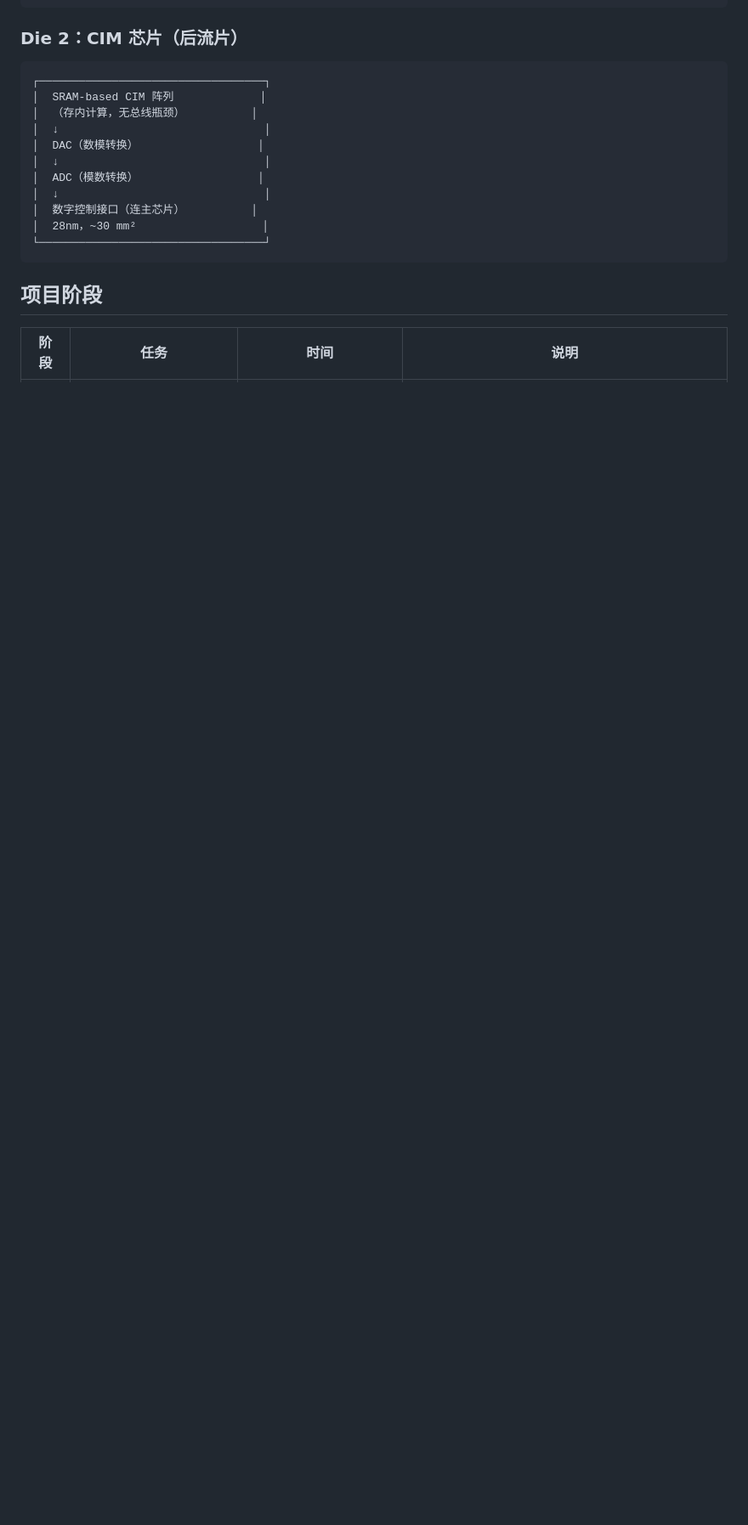
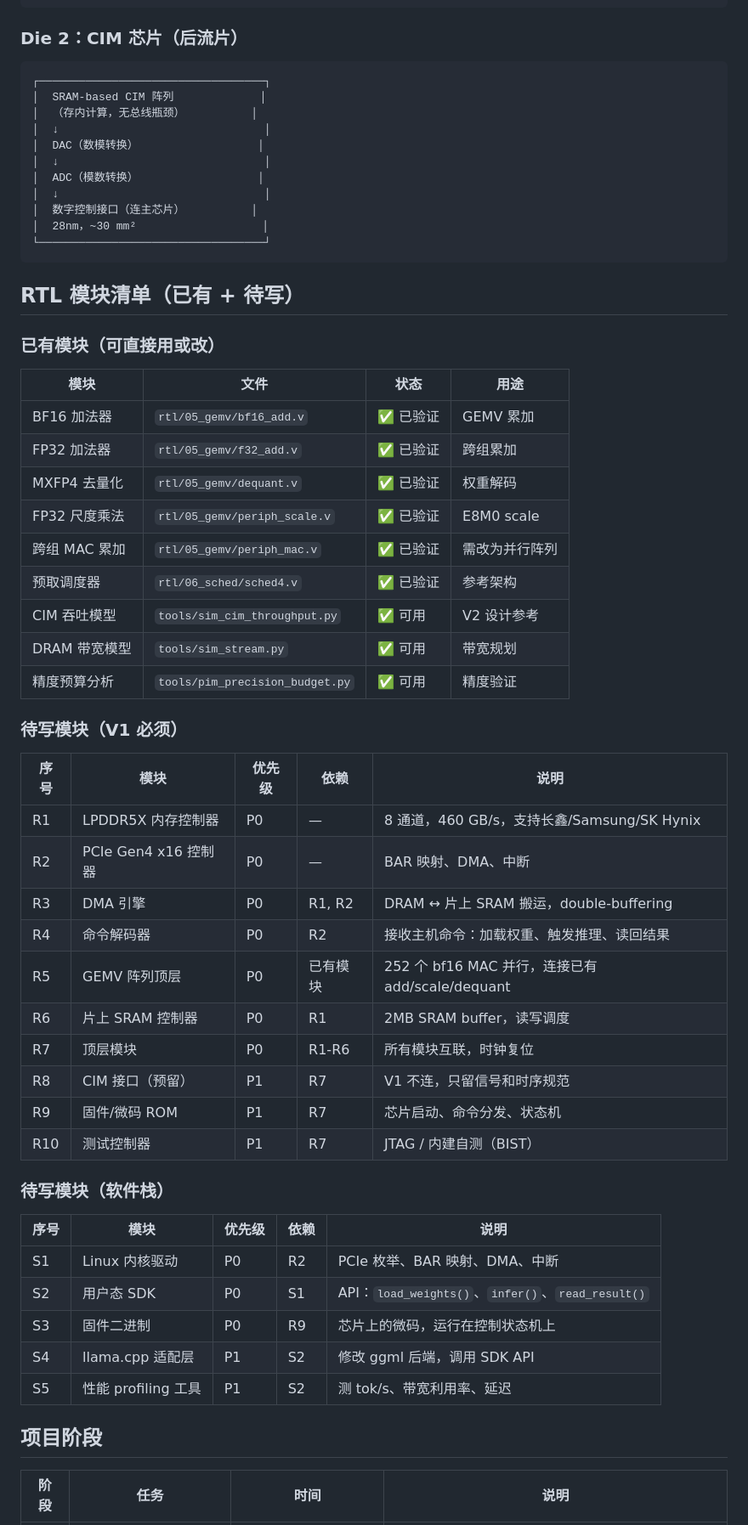
Before and after one commit to openchat-ai/memory-extern, a Markdown page: notes/accelerator-plan.md, the part around one of its changes. Shown at 85% size. Drawn GitHub-style; blank space fills up the shorter version.

Commit message:
RTL模块清单：已有模块+待写模块（内存控制器/PCIe/DMA/顶层/驱动/SDK）

````diff
--- a/notes/accelerator-plan.md
+++ b/notes/accelerator-plan.md
@@ -122,6 +122,47 @@ V2：同一 PCB，CIM 焊盘贴片，GEMV + CIM 混合计算
 └──────────────────────────────────┘
 ```
 
+## RTL 模块清单（已有 + 待写）
+
+### 已有模块（可直接用或改）
+
+| 模块 | 文件 | 状态 | 用途 |
+|------|------|------|------|
+| BF16 加法器 | `rtl/05_gemv/bf16_add.v` | ✅ 已验证 | GEMV 累加 |
+| FP32 加法器 | `rtl/05_gemv/f32_add.v` | ✅ 已验证 | 跨组累加 |
+| MXFP4 去量化 | `rtl/05_gemv/dequant.v` | ✅ 已验证 | 权重解码 |
+| FP32 尺度乘法 | `rtl/05_gemv/periph_scale.v` | ✅ 已验证 | E8M0 scale |
+| 跨组 MAC 累加 | `rtl/05_gemv/periph_mac.v` | ✅ 已验证 | 需改为并行阵列 |
+| 预取调度器 | `rtl/06_sched/sched4.v` | ✅ 已验证 | 参考架构 |
+| CIM 吞吐模型 | `tools/sim_cim_throughput.py` | ✅ 可用 | V2 设计参考 |
+| DRAM 带宽模型 | `tools/sim_stream.py` | ✅ 可用 | 带宽规划 |
+| 精度预算分析 | `tools/pim_precision_budget.py` | ✅ 可用 | 精度验证 |
+
+### 待写模块（V1 必须）
+
+| 序号 | 模块 | 优先级 | 依赖 | 说明 |
+|------|------|--------|------|------|
+| R1 | LPDDR5X 内存控制器 | P0 | — | 8 通道，460 GB/s，支持长鑫/Samsung/SK Hynix |
+| R2 | PCIe Gen4 x16 控制器 | P0 | — | BAR 映射、DMA、中断 |
+| R3 | DMA 引擎 | P0 | R1, R2 | DRAM ↔ 片上 SRAM 搬运，double-buffering |
+| R4 | 命令解码器 | P0 | R2 | 接收主机命令：加载权重、触发推理、读回结果 |
+| R5 | GEMV 阵列顶层 | P0 | 已有模块 | 252 个 bf16 MAC 并行，连接已有 add/scale/dequant |
+| R6 | 片上 SRAM 控制器 | P0 | R1 | 2MB SRAM buffer，读写调度 |
+| R7 | 顶层模块 | P0 | R1-R6 | 所有模块互联，时钟复位 |
+| R8 | CIM 接口（预留） | P1 | R7 | V1 不连，只留信号和时序规范 |
+| R9 | 固件/微码 ROM | P1 | R7 | 芯片启动、命令分发、状态机 |
+| R10 | 测试控制器 | P1 | R7 | JTAG / 内建自测（BIST） |
+
+### 待写模块（软件栈）
+
+| 序号 | 模块 | 优先级 | 依赖 | 说明 |
+|------|------|--------|------|------|
+| S1 | Linux 内核驱动 | P0 | R2 | PCIe 枚举、BAR 映射、DMA、中断 |
+| S2 | 用户态 SDK | P0 | S1 | API：`load_weights()`、`infer()`、`read_result()` |
+| S3 | 固件二进制 | P0 | R9 | 芯片上的微码，运行在控制状态机上 |
+| S4 | llama.cpp 适配层 | P1 | S2 | 修改 ggml 后端，调用 SDK API |
+| S5 | 性能 profiling 工具 | P1 | S2 | 测 tok/s、带宽利用率、延迟 |
+
 ## 项目阶段
 
 | 阶段 | 任务 | 时间 | 说明 |
````
Also changed, not shown: other parts of notes/accelerator-plan.md (+11 -9 lines).
